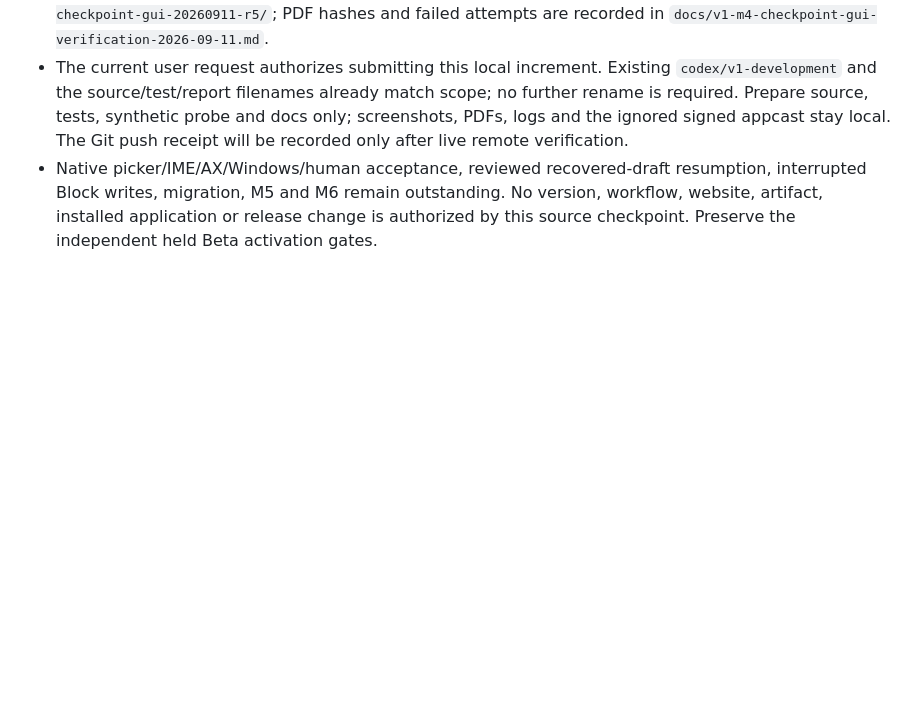
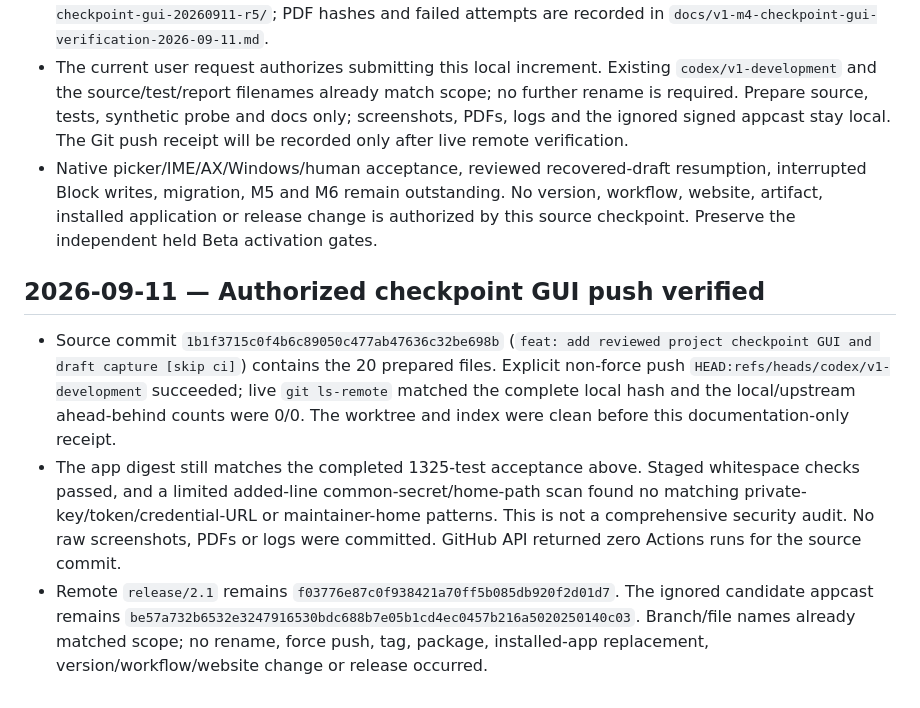
Before and after one commit to leoXu-612/ICSTeX, a Markdown page: PROJECT_LOG.md, the part around the change. Drawn GitHub-style; blank space fills up the shorter version.

Commit message:
docs: record verified checkpoint GUI synchronization [skip ci]

```diff
--- a/PROJECT_LOG.md
+++ b/PROJECT_LOG.md
@@ -2489,3 +2489,22 @@ must link here instead of repeating old task details.
   interrupted Block writes, migration, M5 and M6 remain outstanding. No version,
   workflow, website, artifact, installed application or release change is authorized
   by this source checkpoint. Preserve the independent held Beta activation gates.
+
+## 2026-09-11 — Authorized checkpoint GUI push verified
+
+- Source commit `1b1f3715c0f4b6c89050c477ab47636c32be698b`
+  (`feat: add reviewed project checkpoint GUI and draft capture [skip ci]`)
+  contains the 20 prepared files. Explicit non-force push
+  `HEAD:refs/heads/codex/v1-development` succeeded; live `git ls-remote` matched
+  the complete local hash and the local/upstream ahead-behind counts were 0/0.
+  The worktree and index were clean before this documentation-only receipt.
+- The app digest still matches the completed 1325-test acceptance above. Staged
+  whitespace checks passed, and a limited added-line common-secret/home-path scan
+  found no matching private-key/token/credential-URL or maintainer-home patterns.
+  This is not a comprehensive security audit. No raw screenshots, PDFs or logs
+  were committed. GitHub API returned zero Actions runs for the source commit.
+- Remote `release/2.1` remains
+  `f03776e87c0f938421a70ff5b085db920f2d01d7`. The ignored candidate appcast remains
+  `be57a732b6532e3247916530bdc688b7e05b1cd4ec0457b216a5020250140c03`.
+  Branch/file names already matched scope; no rename, force push, tag, package,
+  installed-app replacement, version/workflow/website change or release occurred.
```
Also changed, not shown: docs/PROJECT_STATE.md (+6 -3 lines), docs/V1_IMPLEMENTATION_PLAN.md (+1 -1 lines).
